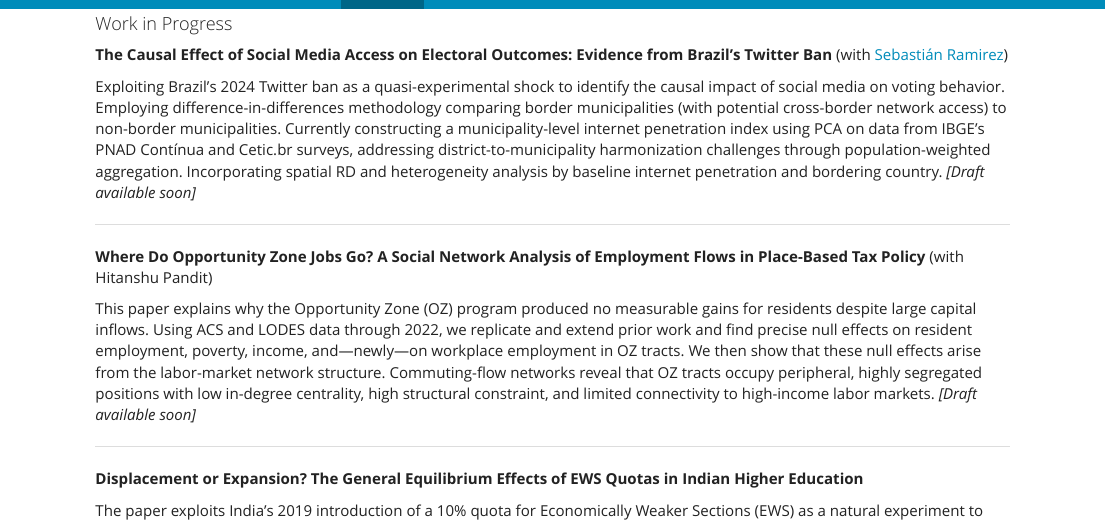
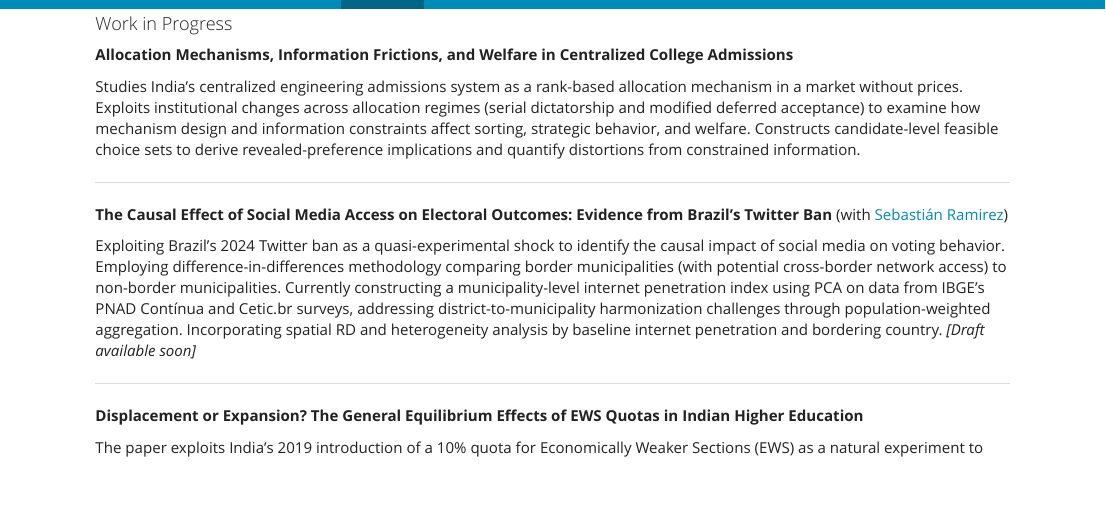
Before and after one commit to narayankishan/narayankishan.github.io, an R Markdown document (research.Rmd): the page in a window 1100 px wide, from its top. The pictures show the output file research.html that the author committed with the source, opened offline; library style sheets and scripts come from the installed R packages.

Commit message:
Fix Master Degree and Project Descp

```diff
--- a/research.Rmd
+++ b/research.Rmd
@@ -9,15 +9,18 @@ knitr::opts_chunk$set(echo = FALSE)
 
 #### Work in Progress
 
+**Allocation Mechanisms, Information Frictions, and Welfare in Centralized College Admissions**
+
+Studies India’s centralized engineering admissions system as a rank-based allocation mechanism in a market without
+prices. Exploits institutional changes across allocation regimes (serial dictatorship and modified deferred acceptance)
+to examine how mechanism design and information constraints affect sorting, strategic behavior, and welfare.
+Constructs candidate-level feasible choice sets to derive revealed-preference implications and quantify distortions from constrained information.
+
+---
+
 **The Causal Effect of Social Media Access on Electoral Outcomes: Evidence from Brazil's Twitter Ban** (with [Sebastián Ramirez](https://cssh.northeastern.edu/student/sebastian-ramirez/))
 
 Exploiting Brazil's 2024 Twitter ban as a quasi-experimental shock to identify the causal impact of social media on voting behavior. Employing difference-in-differences methodology comparing border municipalities (with potential cross-border network access) to non-border municipalities. Currently constructing a municipality-level internet penetration index using PCA on data from IBGE's PNAD Contínua and Cetic.br surveys, addressing district-to-municipality harmonization challenges through population-weighted aggregation. Incorporating spatial RD and heterogeneity analysis by baseline internet penetration and bordering country. *[Draft available soon]*
-
----
-
-**Where Do Opportunity Zone Jobs Go? A Social Network Analysis of Employment Flows in Place-Based Tax Policy** (with Hitanshu Pandit)
-
-This paper explains why the Opportunity Zone (OZ) program produced no measurable gains for residents despite large capital inflows. Using ACS and LODES data through 2022, we replicate and extend prior work and find precise null effects on resident employment, poverty, income, and—newly—on workplace employment in OZ tracts. We then show that these null effects arise from the labor-market network structure. Commuting-flow networks reveal that OZ tracts occupy peripheral, highly segregated positions with low in-degree centrality, high structural constraint, and limited connectivity to high-income labor markets. *[Draft available soon]*
 
 ---
 
```
Also changed, not shown: CV.Rmd (+1 -0 lines), index.Rmd (+2 -1 lines), CV.html, index.html, research.html.
